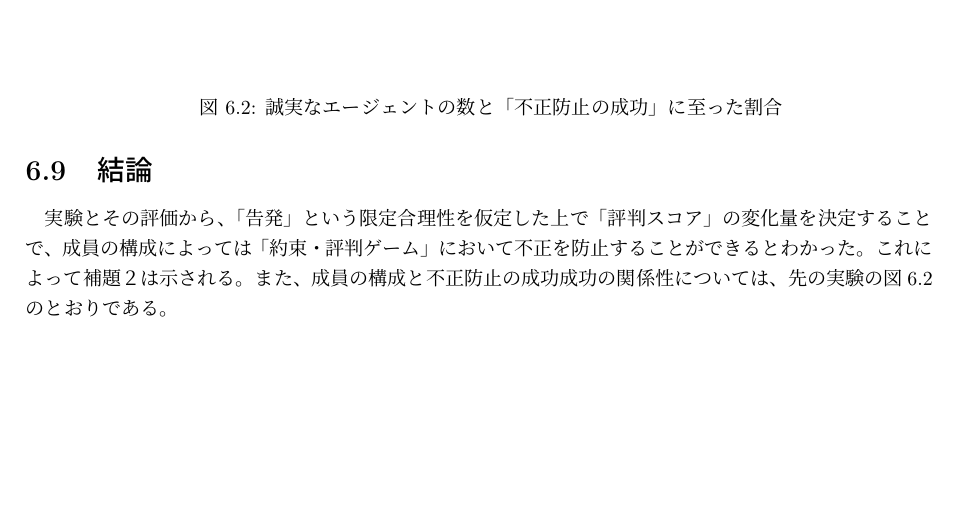
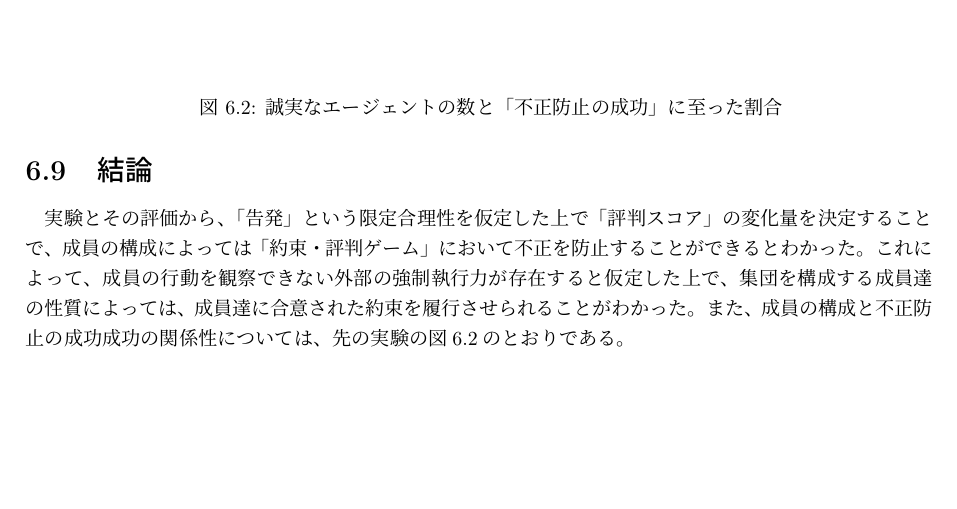
Before and after one commit to nontangent/social-contract, a LaTeX thesis (paper/src/index.tex, which reads paper/src/06_ethical-prgame/index.tex): part of page 30 of 38, cut so that both start at the same text. Compiled offline with upLaTeX and dvipdfmx.

Commit message:
doc(paper): fix conclusion

```diff
--- a/paper/src/06_ethical-prgame/index.tex
+++ b/paper/src/06_ethical-prgame/index.tex
@@ -261,5 +261,6 @@ $p_{r1} > 0$かつ $p_{p1} > 0$かつ$ \epsilon_p > \lambda_p $かつ$ \epsilon_
 \section{結論}
 実験とその評価から、「告発」という限定合理性を仮定した上で「評判スコア」の変化量を決定することで、
 成員の構成によっては「約束・評判ゲーム」において不正を防止することができるとわかった。
-これによって補題２は示される。
+これによって、成員の行動を観察できない外部の強制執行力が存在すると仮定した上で、
+集団を構成する成員達の性質によっては、成員達に合意された約束を履行させられることがわかった。
 また、成員の構成と不正防止の成功成功の関係性については、先の実験の図\ref{ethical-game-001}のとおりである。
```
Also changed, not shown: paper/src/index.pdf.
